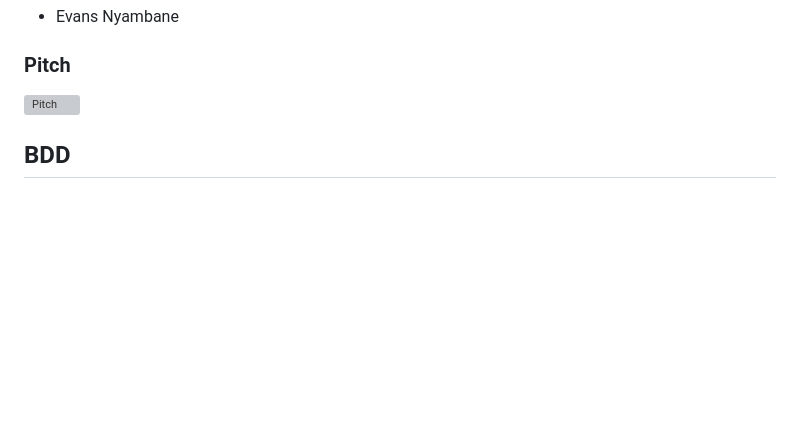
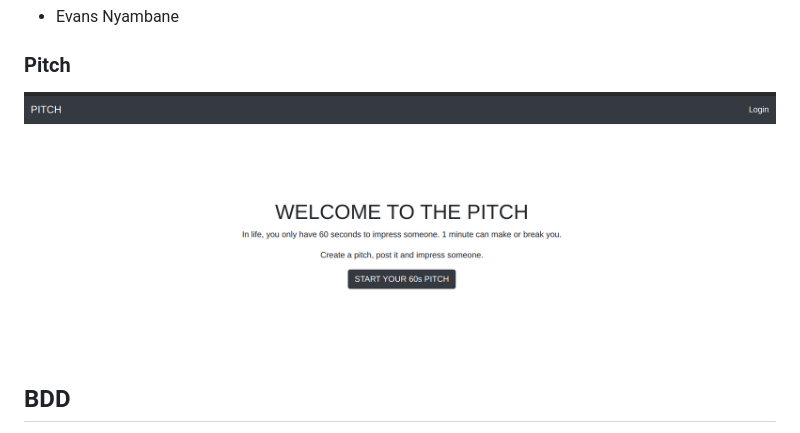
Before and after one commit to jusinam/Pitch, a Markdown page: README.md, the part around the change. GitHub-like rendering; pictures changed too: ha.png (added); blank space fills up the shorter version; grey boxes are pictures that could not be loaded.

```diff
--- a/README.md
+++ b/README.md
@@ -7,7 +7,7 @@ Mpasho is a news highlight application that gives access to the users about what
 
 ### Pitch
 
-![Pitch ](src/assets/read.png)
+![alt text](ha.png)
 
 
 ## BDD
```
Also changed, not shown: 12 other files.
